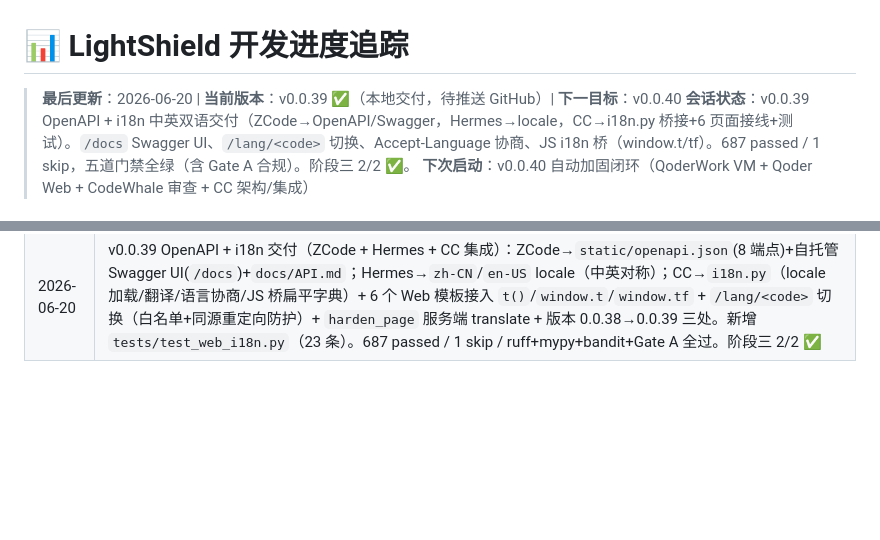
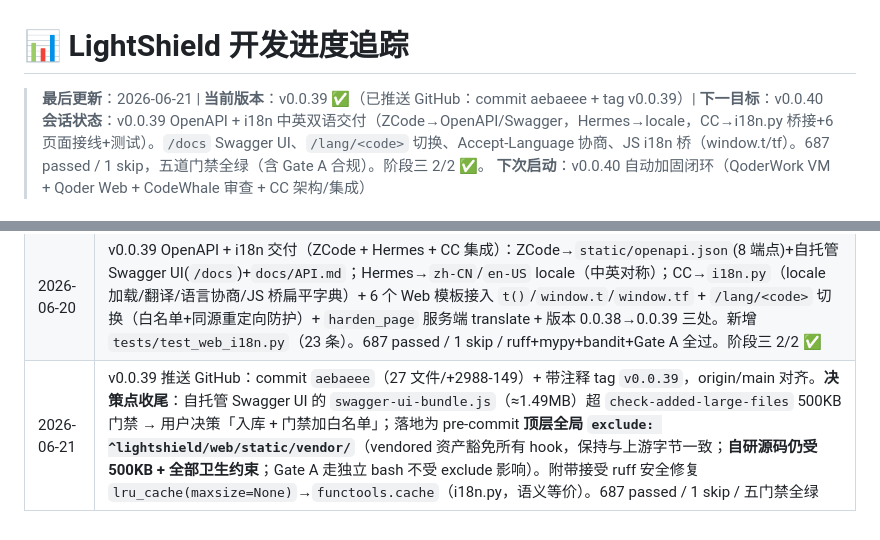
Before and after one commit to Nagi-226/LightShield, a Markdown page: .guardrails/PROGRESS.md, 2 parts joined by grey strips. Drawn GitHub-style; blank space fills up the shorter version.

Commit message:
chore: PROGRESS.md 同步 — v0.0.39 已推送 GitHub + 大文件白名单决策记录
- 头部状态：v0.0.39「待推送」→「已推送（commit aebaeee + tag v0.0.39）」
- 交付日志新增 2026-06-21 行：推送详情 + swagger-ui-bundle.js（1.49MB）超门禁的
  决策落地（顶层全局 exclude vendor/，自研源码仍受约束）+ ruff lru_cache→cache 修复记录

Co-Authored-By: Claude Opus 4.8 <noreply@anthropic.com>

```diff
--- a/.guardrails/PROGRESS.md
+++ b/.guardrails/PROGRESS.md
@@ -1,6 +1,6 @@
 # 📊 LightShield 开发进度追踪
 
-> **最后更新**：2026-06-20 | **当前版本**：v0.0.39 ✅（本地交付，待推送 GitHub）| **下一目标**：v0.0.40
+> **最后更新**：2026-06-21 | **当前版本**：v0.0.39 ✅（已推送 GitHub：commit aebaeee + tag v0.0.39）| **下一目标**：v0.0.40
 > **会话状态**：v0.0.39 OpenAPI + i18n 中英双语交付（ZCode→OpenAPI/Swagger，Hermes→locale，CC→i18n.py 桥接+6 页面接线+测试）。`/docs` Swagger UI、`/lang/<code>` 切换、Accept-Language 协商、JS i18n 桥（window.t/tf）。687 passed / 1 skip，五道门禁全绿（含 Gate A 合规）。阶段三 2/2 ✅。
 > **下次启动**：v0.0.40 自动加固闭环（QoderWork VM + Qoder Web + CodeWhale 审查 + CC 架构/集成）
 
@@ -296,3 +296,4 @@ CC: 6    Codex: 3    Hermes: 2    CodeWhale: 1    Qoder: 1    QoderWork: 1    ZC
 | 2026-06-17 | **集群分工升级（模型优势对齐）**：CC 切 Opus 4.8 回归"编排+架构+安全终审"，卸下默认实现者。Reasonix 升默认实现+测试主力；CodeWhale 升每版本强制独立审查；Qoder 升重前端 UI 主力；QoderWork 接管 v0.0.40 VM 自动加固闭环 + v0.0.38 真机 Docker 验证；ZCode 承接 OpenAPI/审计文档；Hermes 加 i18n locale 骨架；CodeBuddy 主动承接多文件大模块。同步：8 个 `<AGENT>.md` + CLUSTER.md（新增 §三-bis 权威分工表 + 订正"集群模型实际配置"CC=Opus4.8 + 清理 §四 孤立残表 + Phase1 标历史存档）+ COORDINATION.md（归属表 v0.0.36→v0.0.38 + 集群治理文件归属 + CLAUDE.md 双重归属脚注）。**v0.0.39 改派** CC→ZCode(OpenAPI)+Hermes(i18n)+CC(集成)；**v0.0.40 改派** CC+CodeWhale→QoderWork(VM)+Qoder(Web)+CodeWhale(审查)+CC(架构) |
 | 2026-06-16 | v0.0.38 推送 GitHub：commit `8b8ae1c`（14 文件/+1311）+ 带注释 tag `v0.0.38`，origin/main 对齐（顺带补推 a3a1ea9 版本基准提交）。纠正一处误判：单跑 `mypy lightshield/`（缺 types-requests 存根）误报 `web_vuln_scanner.py:496` 的 `# type: ignore[override]` 多余，删后被 pre-commit 拦下；该 ignore 在真实门禁（pre-commit mypy + types-requests）中**必需**，已还原，PROGRESS「mypy 全零」本就成立。附带清理 `nuclei_adapter.py` 无效 `# noqa: R1/R3` → 普通注释。pre-commit 全门禁通过 |
 | 2026-06-20 | v0.0.39 OpenAPI + i18n 交付（ZCode + Hermes + CC 集成）：ZCode→`static/openapi.json`(8 端点)+自托管 Swagger UI(`/docs`)+`docs/API.md`；Hermes→`zh-CN`/`en-US` locale（中英对称）；CC→`i18n.py`（locale 加载/翻译/语言协商/JS 桥扁平字典）+ 6 个 Web 模板接入 `t()`/`window.t`/`window.tf` + `/lang/<code>` 切换（白名单+同源重定向防护）+ `harden_page` 服务端 translate + 版本 0.0.38→0.0.39 三处。新增 `tests/test_web_i18n.py`（23 条）。687 passed / 1 skip / ruff+mypy+bandit+Gate A 全过。阶段三 2/2 ✅ |
+| 2026-06-21 | v0.0.39 推送 GitHub：commit `aebaeee`（27 文件/+2988-149）+ 带注释 tag `v0.0.39`，origin/main 对齐。**决策点收尾**：自托管 Swagger UI 的 `swagger-ui-bundle.js`（≈1.49MB）超 `check-added-large-files` 500KB 门禁 → 用户决策「入库 + 门禁加白名单」；落地为 pre-commit **顶层全局 `exclude: ^lightshield/web/static/vendor/`**（vendored 资产豁免所有 hook，保持与上游字节一致；**自研源码仍受 500KB + 全部卫生约束**；Gate A 走独立 bash 不受 exclude 影响）。附带接受 ruff 安全修复 `lru_cache(maxsize=None)`→`functools.cache`（i18n.py，语义等价）。687 passed / 1 skip / 五门禁全绿 |
```
